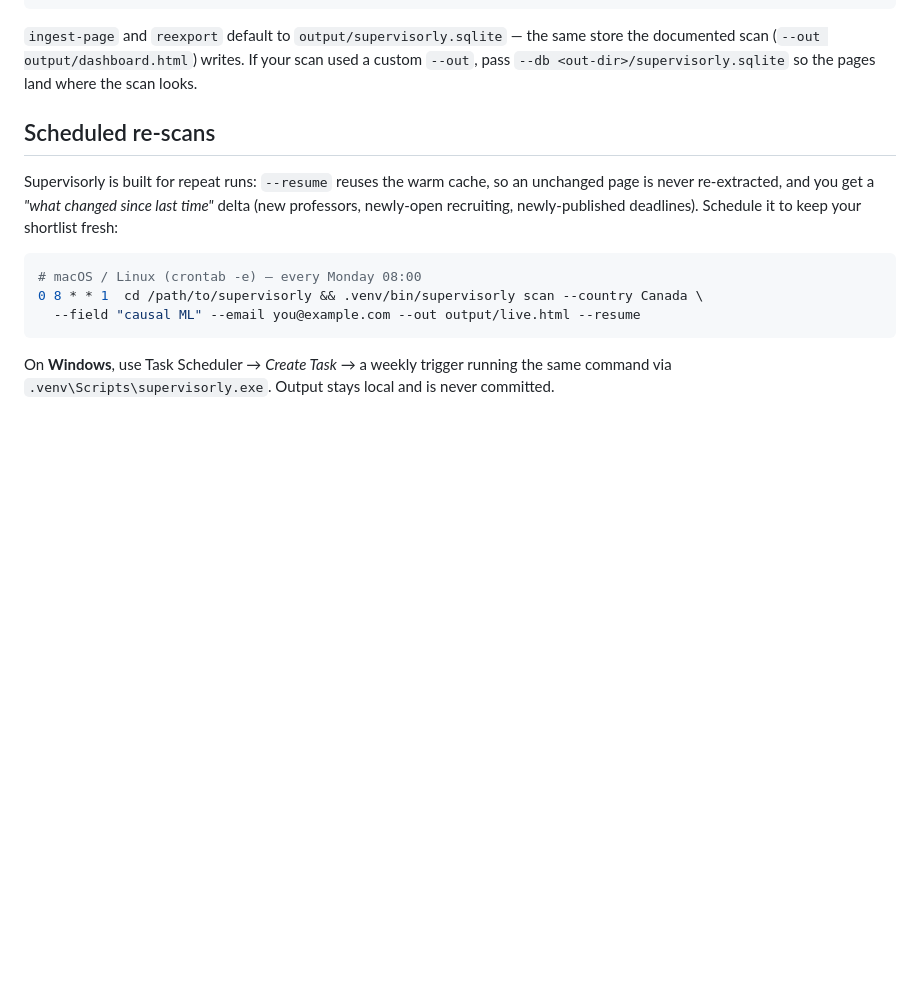
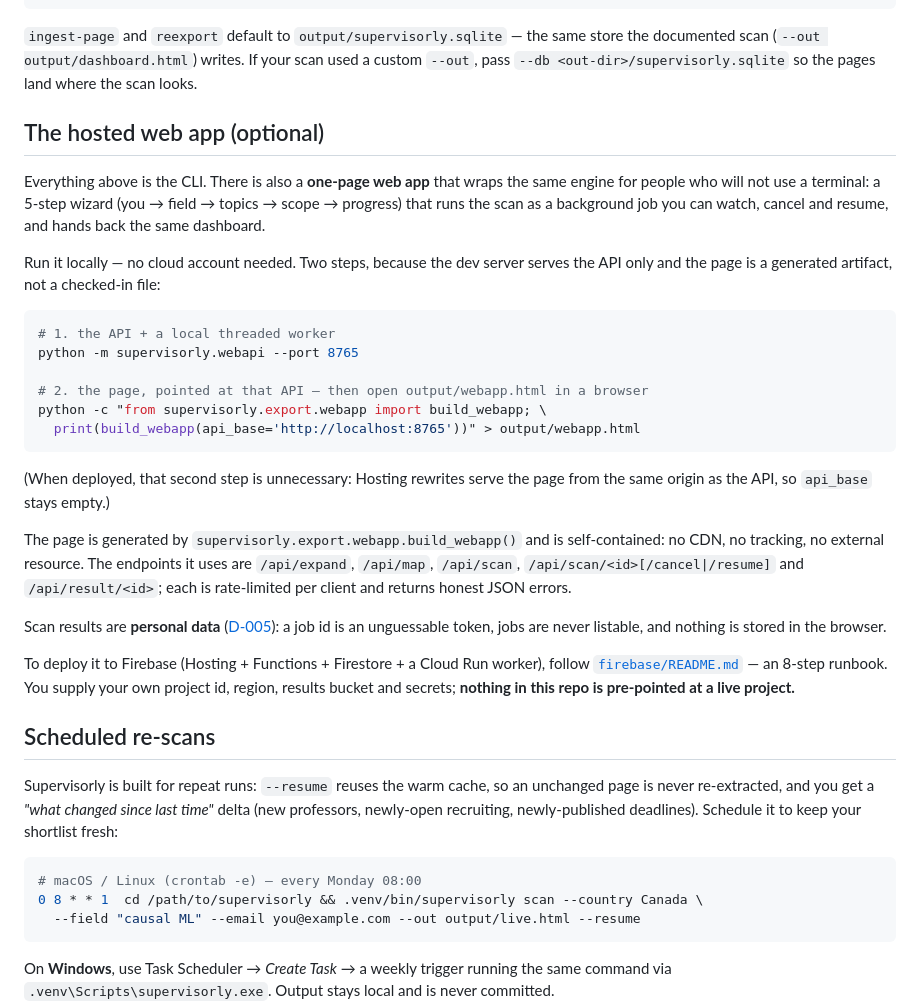
Before and after one commit to ahmedmahershaaban/supervisorly, a Markdown page: README.md, the part around the change. Drawn GitHub-style; blank space fills up the shorter version.

````diff
--- a/README.md
+++ b/README.md
@@ -149,6 +149,40 @@ python -m supervisorly reexport                     # rebuild the dashboard afte
 documented scan (`--out output/dashboard.html`) writes. If your scan used a custom
 `--out`, pass `--db <out-dir>/supervisorly.sqlite` so the pages land where the scan looks.
 
+## The hosted web app (optional)
+
+Everything above is the CLI. There is also a **one-page web app** that wraps the same engine
+for people who will not use a terminal: a 5-step wizard (you → field → topics → scope →
+progress) that runs the scan as a background job you can watch, cancel and resume, and hands
+back the same dashboard.
+
+Run it locally — no cloud account needed. Two steps, because the dev server serves the API
+only and the page is a generated artifact, not a checked-in file:
+
+```bash
+# 1. the API + a local threaded worker
+python -m supervisorly.webapi --port 8765
+
+# 2. the page, pointed at that API — then open output/webapp.html in a browser
+python -c "from supervisorly.export.webapp import build_webapp; \
+  print(build_webapp(api_base='http://localhost:8765'))" > output/webapp.html
+```
+
+(When deployed, that second step is unnecessary: Hosting rewrites serve the page from the
+same origin as the API, so `api_base` stays empty.)
+
+The page is generated by `supervisorly.export.webapp.build_webapp()` and is
+self-contained: no CDN, no tracking, no external resource. The endpoints it uses are
+`/api/expand`, `/api/map`, `/api/scan`, `/api/scan/<id>[/cancel|/resume]` and
+`/api/result/<id>`; each is rate-limited per client and returns honest JSON errors.
+
+Scan results are **personal data** ([D-005](docs/DECISIONS.md#d-005--ethics-in-code)): a job id
+is an unguessable token, jobs are never listable, and nothing is stored in the browser.
+
+To deploy it to Firebase (Hosting + Functions + Firestore + a Cloud Run worker), follow
+[`firebase/README.md`](firebase/README.md) — an 8-step runbook. You supply your own project id,
+region, results bucket and secrets; **nothing in this repo is pre-pointed at a live project.**
+
 ## Scheduled re-scans
 
 Supervisorly is built for repeat runs: `--resume` reuses the warm cache, so an unchanged page is
````
Also changed, not shown: docs/BUILD_LOG.md (+21 -0 lines), docs/WEB_COMPLETION_REPORT.md (added, +217 -0 lines).
